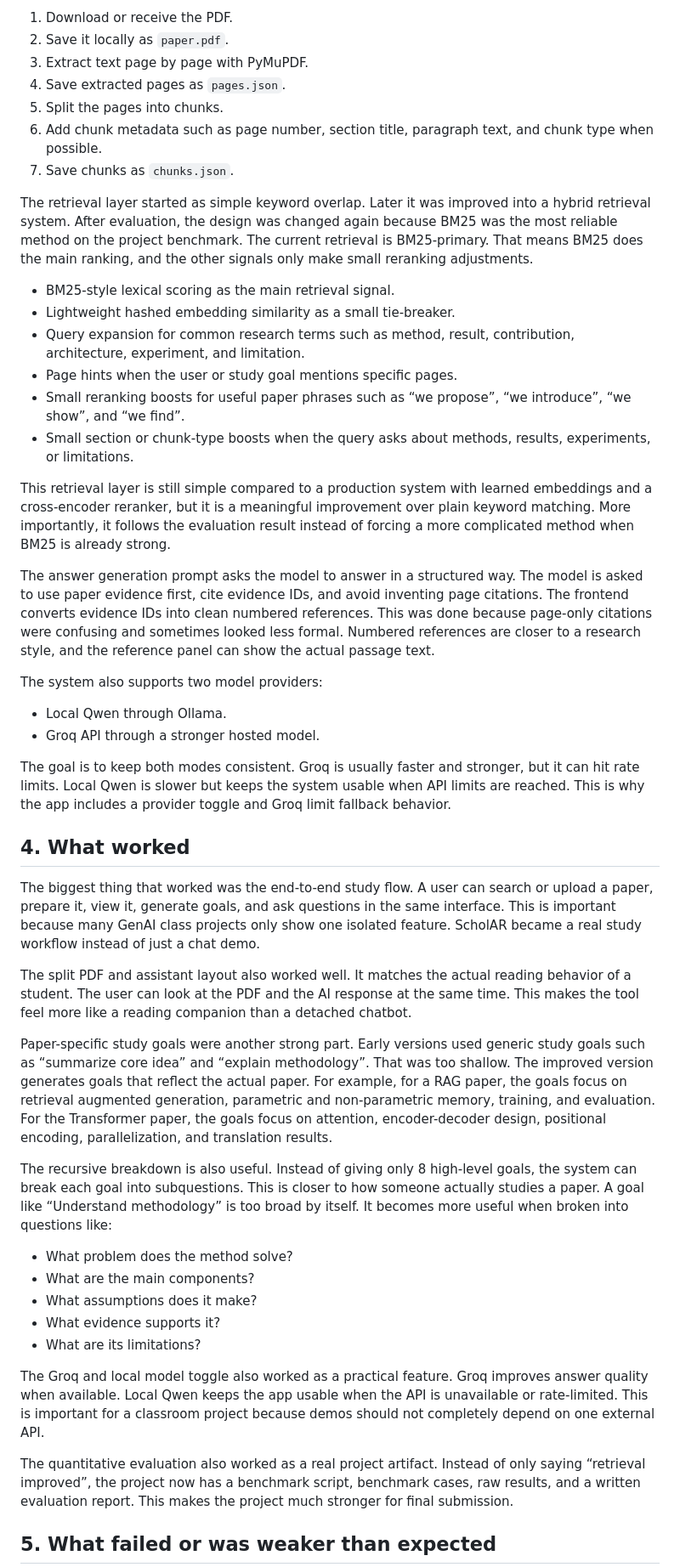
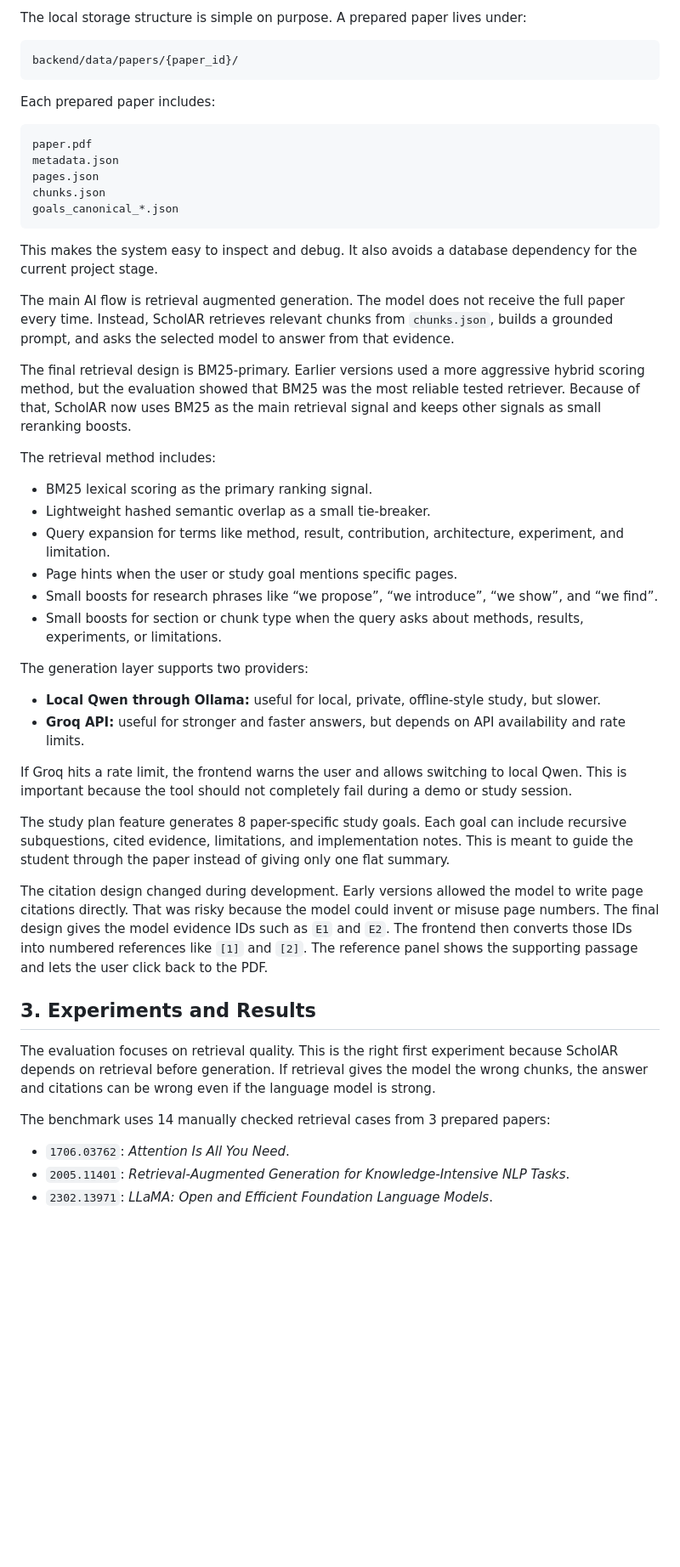
Before and after one commit to prithvi-kaizen/ScholAR, a Markdown page: final submission/reports/FINAL_WRITTEN_REPORT.md, the part around one of its changes. Shown at 85% size. Rendered like a GitHub page; blank space fills up the shorter version.

````diff
--- a/final submission/reports/FINAL_WRITTEN_REPORT.md
+++ b/final submission/reports/FINAL_WRITTEN_REPORT.md
@@ -58,51 +52,53 @@ The paper processing flow is:
 
-1. Download or receive the PDF.
-2. Save it locally as `paper.pdf`.
-3. Extract text page by page with PyMuPDF.
-4. Save extracted pages as `pages.json`.
-5. Split the pages into chunks.
-6. Add chunk metadata such as page number, section title, paragraph text, and chunk type when possible.
-7. Save chunks as `chunks.json`.
+The local storage structure is simple on purpose. A prepared paper lives under:
 
-The retrieval layer started as simple keyword overlap. Later it was improved into a hybrid retrieval system. After evaluation, the design was changed again because BM25 was the most reliable method on the project benchmark. The current retrieval is BM25-primary. That means BM25 does the main ranking, and the other signals only make small reranking adjustments.
+```text
+backend/data/papers/{paper_id}/
+```
 
-- BM25-style lexical scoring as the main retrieval signal.
-- Lightweight hashed embedding similarity as a small tie-breaker.
-- Query expansion for common research terms such as method, result, contribution, architecture, experiment, and limitation.
+Each prepared paper includes:
+
+```text
+paper.pdf
+metadata.json
+pages.json
+chunks.json
+goals_canonical_*.json
+```
+
+This makes the system easy to inspect and debug. It also avoids a database dependency for the current project stage.
+
+The main AI flow is retrieval augmented generation. The model does not receive the full paper every time. Instead, ScholAR retrieves relevant chunks from `chunks.json`, builds a grounded prompt, and asks the selected model to answer from that evidence.
+
+The final retrieval design is BM25-primary. Earlier versions used a more aggressive hybrid scoring method, but the evaluation showed that BM25 was the most reliable tested retriever. Because of that, ScholAR now uses BM25 as the main retrieval signal and keeps other signals as small reranking boosts.
+
+The retrieval method includes:
+
+- BM25 lexical scoring as the primary ranking signal.
+- Lightweight hashed semantic overlap as a small tie-breaker.
+- Query expansion for terms like method, result, contribution, architecture, experiment, and limitation.
 - Page hints when the user or study goal mentions specific pages.
-- Small reranking boosts for useful paper phrases such as “we propose”, “we introduce”, “we show”, and “we find”.
-- Small section or chunk-type boosts when the query asks about methods, results, experiments, or limitations.
+- Small boosts for research phrases like “we propose”, “we introduce”, “we show”, and “we find”.
+- Small boosts for section or chunk type when the query asks about methods, results, experiments, or limitations.
 
-This retrieval layer is still simple compared to a production system with learned embeddings and a cross-encoder reranker, but it is a meaningful improvement over plain keyword matching. More importantly, it follows the evaluation result instead of forcing a more complicated method when BM25 is already strong.
+The generation layer supports two providers:
 
-The answer generation prompt asks the model to answer in a structured way. The model is asked to use paper evidence first, cite evidence IDs, and avoid inventing page citations. The frontend converts evidence IDs into clean numbered references. This was done because page-only citations were confusing and sometimes looked less formal. Numbered references are closer to a research style, and the reference panel can show the actual passage text.
+- **Local Qwen through Ollama:** useful for local, private, offline-style study, but slower.
+- **Groq API:** useful for stronger and faster answers, but depends on API availability and rate limits.
 
-The system also supports two model providers:
+If Groq hits a rate limit, the frontend warns the user and allows switching to local Qwen. This is important because the tool should not completely fail during a demo or study session.
 
-- Local Qwen through Ollama.
-- Groq API through a stronger hosted model.
+The study plan feature generates 8 paper-specific study goals. Each goal can include recursive subquestions, cited evidence, limitations, and implementation notes. This is meant to guide the student through the paper instead of giving only one flat summary.
 
-The goal is to keep both modes consistent. Groq is usually faster and stronger, but it can hit rate limits. Local Qwen is slower but keeps the system usable when API limits are reached. This is why the app includes a provider toggle and Groq limit fallback behavior.
+The citation design changed during development. Early versions allowed the model to write page citations directly. That was risky because the model could invent or misuse page numbers. The final design gives the model evidence IDs such as `E1` and `E2`. The frontend then converts those IDs into numbered references like `[1]` and `[2]`. The reference panel shows the supporting passage and lets the user click back to the PDF.
 
-## 4. What worked
+## 3. Experiments and Results
 
-The biggest thing that worked was the end-to-end study flow. A user can search or upload a paper, prepare it, view it, generate goals, and ask questions in the same interface. This is important because many GenAI class projects only show one isolated feature. ScholAR became a real study workflow instead of just a chat demo.
+The evaluation focuses on retrieval quality. This is the right first experiment because ScholAR depends on retrieval before generation. If retrieval gives the model the wrong chunks, the answer and citations can be wrong even if the language model is strong.
 
-The split PDF and assistant layout also worked well. It matches the actual reading behavior of a student. The user can look at the PDF and the AI response at the same time. This makes the tool feel more like a reading companion than a detached chatbot.
+The benchmark uses 14 manually checked retrieval cases from 3 prepared papers:
 
-Paper-specific study goals were another strong part. Early versions used generic study goals such as “summarize core idea” and “explain methodology”. That was too shallow. The improved version generates goals that reflect the actual paper. For example, for a RAG paper, the goals focus on retrieval augmented generation, parametric and non-parametric memory, training, and evaluation. For the Transformer paper, the goals focus on attention, encoder-decoder design, positional encoding, parallelization, and translation results.
+- `1706.03762`: *Attention Is All You Need*.
+- `2005.11401`: *Retrieval-Augmented Generation for Knowledge-Intensive NLP Tasks*.
+- `2302.13971`: *LLaMA: Open and Efficient Foundation Language Models*.
 
-The recursive breakdown is also useful. Instead of giving only 8 high-level goals, the system can break each goal into subquestions. This is closer to how someone actually studies a paper. A goal like “Understand methodology” is too broad by itself. It becomes more useful when broken into questions like:
-
-- What problem does the method solve?
-- What are the main components?
-- What assumptions does it make?
-- What evidence supports it?
-- What are its limitations?
-
-The Groq and local model toggle also worked as a practical feature. Groq improves answer quality when available. Local Qwen keeps the app usable when the API is unavailable or rate-limited. This is important for a classroom project because demos should not completely depend on one external API.
-
-The quantitative evaluation also worked as a real project artifact. Instead of only saying “retrieval improved”, the project now has a benchmark script, benchmark cases, raw results, and a written evaluation report. This makes the project much stronger for final submission.
-
-## 5. What failed or was weaker than expected
-
````
Also changed, not shown: other parts of final submission/reports/FINAL_WRITTEN_REPORT.md (+96 -122 lines).
